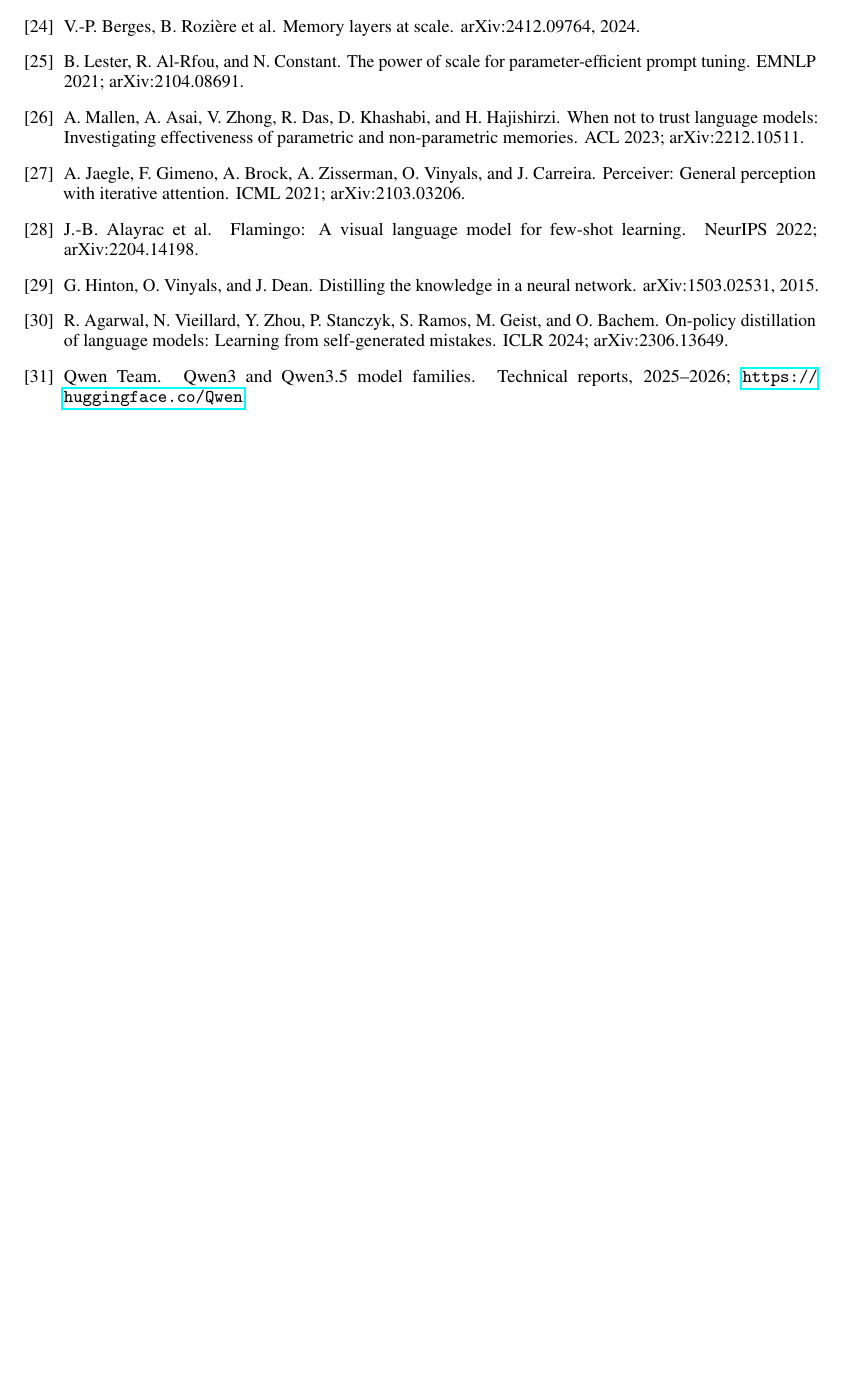
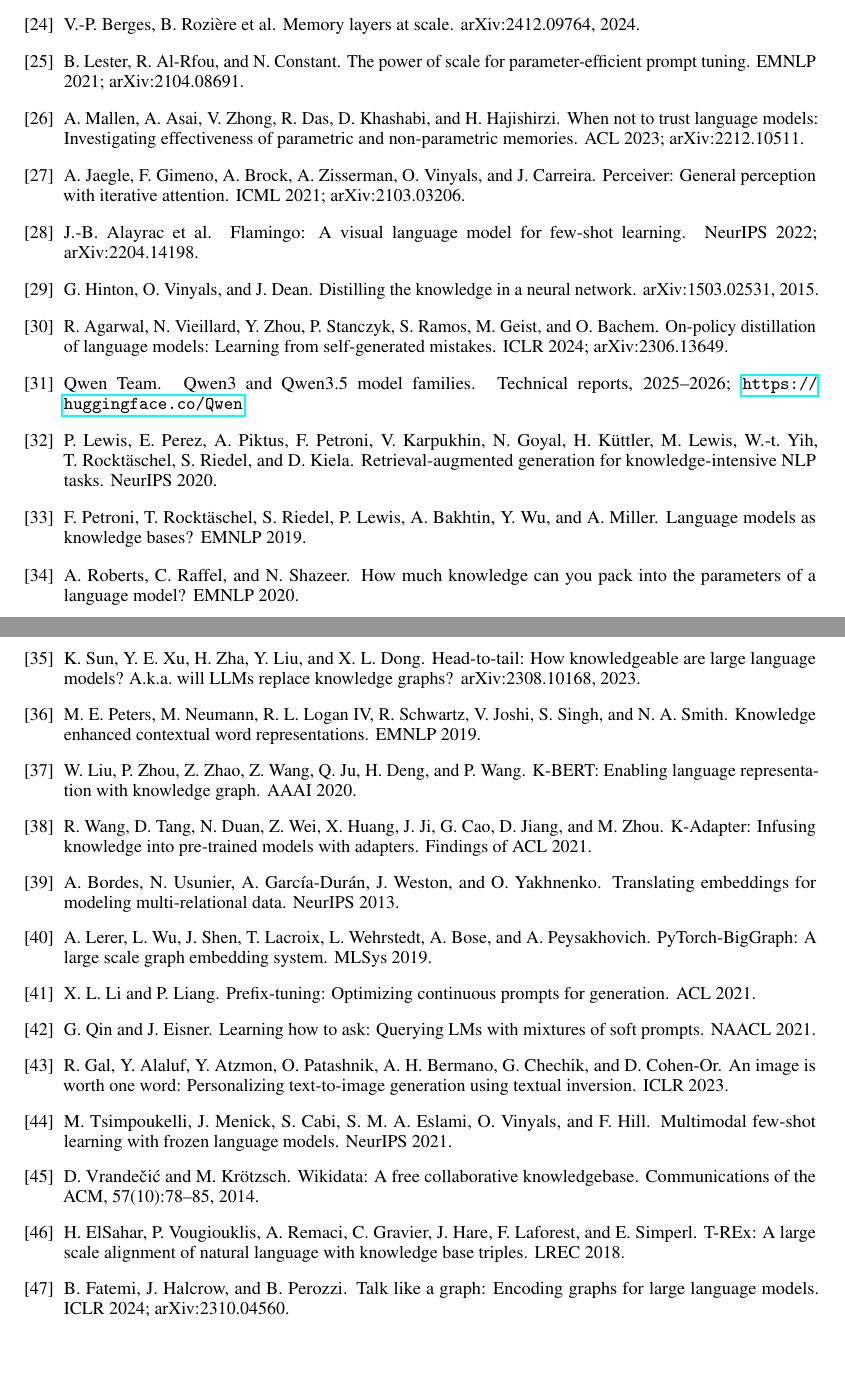
Before and after one commit to joelbarmettlerUZH/ConceptFormer, a LaTeX paper (v2/paper/main.tex): part of page 9 of 9 before the commit and two parts of pages 9 and 10 of 10 after it, the two joined at a grey line, cut so that both start at the same text, the shorter picture padded with empty space. Compiled offline with pdfLaTeX.

Commit message:
Interim report: add v1's related-work lineage to section 2
New "Lineage (from v1)" paragraph + 16 citations carried over from the WWW Companion '26
paper where still load-bearing: LMs-as-KBs probing (Petroni 2019, Roberts 2020, Head-to-Tail),
RAG (Lewis 2020), knowledge-enhanced PLMs as the modify-the-model contrast class (KnowBERT,
K-BERT, K-Adapter), continuous-prompt ancestry (prefix-tuning, Qin&Eisner, textual inversion,
Frozen), KG embeddings (TransE, PyTorch-BigGraph) with the v1 lookup-table -> v2 inductive
featurizer delta made explicit, Wikidata, T-REx, Talk-like-a-Graph. Q5 baseline now cites
prefix-tuning. Dropped v1 citations that no longer carry weight (surveys, model tech reports,
temporal-QA line, tooling).

Co-Authored-By: Claude Fable 5 <noreply@anthropic.com>
Claude-Session: https://claude.ai/code/session_01UNefkRAg5SSdSiFHusGje6

```diff
--- a/v2/paper/main.tex
+++ b/v2/paper/main.tex
@@ -583,6 +603,80 @@ that is what \S\ref{sec:open} is for.
 \newblock Qwen3 and Qwen3.5 model families.
 \newblock Technical reports, 2025--2026; \url{https://huggingface.co/Qwen}.
 
+\bibitem{rag} P.~Lewis, E.~Perez, A.~Piktus, F.~Petroni, V.~Karpukhin, N.~Goyal,
+  H.~K\"{u}ttler, M.~Lewis, W.-t.~Yih, T.~Rockt\"{a}schel, S.~Riedel, and D.~Kiela.
+\newblock Retrieval-augmented generation for knowledge-intensive NLP tasks.
+\newblock NeurIPS 2020.
+
+\bibitem{lama} F.~Petroni, T.~Rockt\"{a}schel, S.~Riedel, P.~Lewis, A.~Bakhtin, Y.~Wu, and
+  A.~Miller.
+\newblock Language models as knowledge bases?
+\newblock EMNLP 2019.
+
+\bibitem{roberts} A.~Roberts, C.~Raffel, and N.~Shazeer.
+\newblock How much knowledge can you pack into the parameters of a language model?
+\newblock EMNLP 2020.
+
+\bibitem{headtotail} K.~Sun, Y.~E.~Xu, H.~Zha, Y.~Liu, and X.~L.~Dong.
+\newblock Head-to-tail: How knowledgeable are large language models? A.k.a.\ will LLMs replace
+  knowledge graphs?
+\newblock arXiv:2308.10168, 2023.
+
+\bibitem{knowbert} M.~E.~Peters, M.~Neumann, R.~L.~Logan~IV, R.~Schwartz, V.~Joshi, S.~Singh,
+  and N.~A.~Smith.
+\newblock Knowledge enhanced contextual word representations.
+\newblock EMNLP 2019.
+
+\bibitem{kbert} W.~Liu, P.~Zhou, Z.~Zhao, Z.~Wang, Q.~Ju, H.~Deng, and P.~Wang.
+\newblock K-BERT: Enabling language representation with knowledge graph.
+\newblock AAAI 2020.
+
+\bibitem{kadapter} R.~Wang, D.~Tang, N.~Duan, Z.~Wei, X.~Huang, J.~Ji, G.~Cao, D.~Jiang, and
+  M.~Zhou.
+\newblock K-Adapter: Infusing knowledge into pre-trained models with adapters.
+\newblock Findings of ACL 2021.
+
+\bibitem{transe} A.~Bordes, N.~Usunier, A.~Garc\'{i}a-Dur\'{a}n, J.~Weston, and O.~Yakhnenko.
+\newblock Translating embeddings for modeling multi-relational data.
+\newblock NeurIPS 2013.
+
+\bibitem{pbg} A.~Lerer, L.~Wu, J.~Shen, T.~Lacroix, L.~Wehrstedt, A.~Bose, and
+  A.~Peysakhovich.
+\newblock PyTorch-BigGraph: A large scale graph embedding system.
+\newblock MLSys 2019.
+
+\bibitem{prefixtuning} X.~L.~Li and P.~Liang.
+\newblock Prefix-tuning: Optimizing continuous prompts for generation.
+\newblock ACL 2021.
+
+\bibitem{qineisner} G.~Qin and J.~Eisner.
+\newblock Learning how to ask: Querying LMs with mixtures of soft prompts.
+\newblock NAACL 2021.
+
+\bibitem{textualinversion} R.~Gal, Y.~Alaluf, Y.~Atzmon, O.~Patashnik, A.~H.~Bermano,
+  G.~Chechik, and D.~Cohen-Or.
+\newblock An image is worth one word: Personalizing text-to-image generation using textual
+  inversion.
+\newblock ICLR 2023.
+
+\bibitem{frozenlm} M.~Tsimpoukelli, J.~Menick, S.~Cabi, S.~M.~A.~Eslami, O.~Vinyals, and
+  F.~Hill.
+\newblock Multimodal few-shot learning with frozen language models.
+\newblock NeurIPS 2021.
+
+\bibitem{wikidata} D.~Vrande\v{c}i\'{c} and M.~Kr\"{o}tzsch.
+\newblock Wikidata: A free collaborative knowledgebase.
+\newblock Communications of the ACM, 57(10):78--85, 2014.
+
+\bibitem{trex} H.~ElSahar, P.~Vougiouklis, A.~Remaci, C.~Gravier, J.~Hare, F.~Laforest, and
+  E.~Simperl.
+\newblock T-REx: A large scale alignment of natural language with knowledge base triples.
+\newblock LREC 2018.
+
+\bibitem{talklikeagraph} B.~Fatemi, J.~Halcrow, and B.~Perozzi.
+\newblock Talk like a graph: Encoding graphs for large language models.
+\newblock ICLR 2024; arXiv:2310.04560.
+
 \end{thebibliography}
 
 \end{document}
```
Also changed, not shown: v2/paper/main.pdf, v2/paper/main.tex (24 more changed lines).
